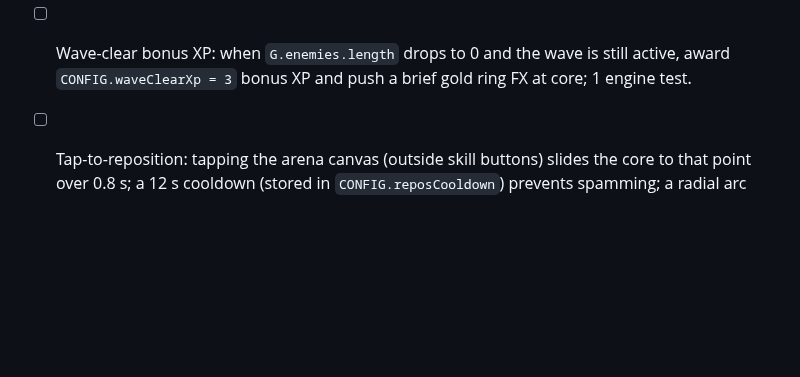
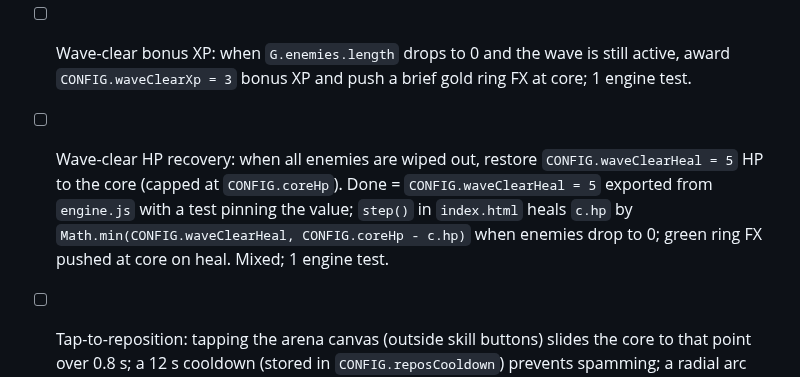
Before and after one commit to yasufabric/core-game, a Markdown page: BACKLOG.md, the part around the change. GitHub-like rendering; blank space fills up the shorter version.

Commit message:
chore: add wave-clear HP recovery to backlog

```diff
--- a/BACKLOG.md
+++ b/BACKLOG.md
@@ -29,6 +29,12 @@ Keep items small and verifiable. A good item names *what done looks like*.
 - [ ] Fast enemy type ("dart"): starting wave 8, 8% chance per spawn of a dart (triangle, 1.8× speed, 0.4× HP, sides=3, magenta); add `dart` flag to enemy; `xpForKill` returns 0.8× for darts; 2 tests.
 
 - [ ] Wave-clear bonus XP: when `G.enemies.length` drops to 0 and the wave is still active, award `CONFIG.waveClearXp = 3` bonus XP and push a brief gold ring FX at core; 1 engine test.
+
+- [ ] Wave-clear HP recovery: when all enemies are wiped out, restore `CONFIG.waveClearHeal = 5`
+      HP to the core (capped at `CONFIG.coreHp`). Done = `CONFIG.waveClearHeal = 5` exported
+      from `engine.js` with a test pinning the value; `step()` in `index.html` heals `c.hp` by
+      `Math.min(CONFIG.waveClearHeal, CONFIG.coreHp - c.hp)` when enemies drop to 0; green ring
+      FX pushed at core on heal. Mixed; 1 engine test.
 
 - [ ] Tap-to-reposition: tapping the arena canvas (outside skill buttons) slides the core to
       that point over 0.8 s; a 12 s cooldown (stored in `CONFIG.reposCooldown`) prevents
```
